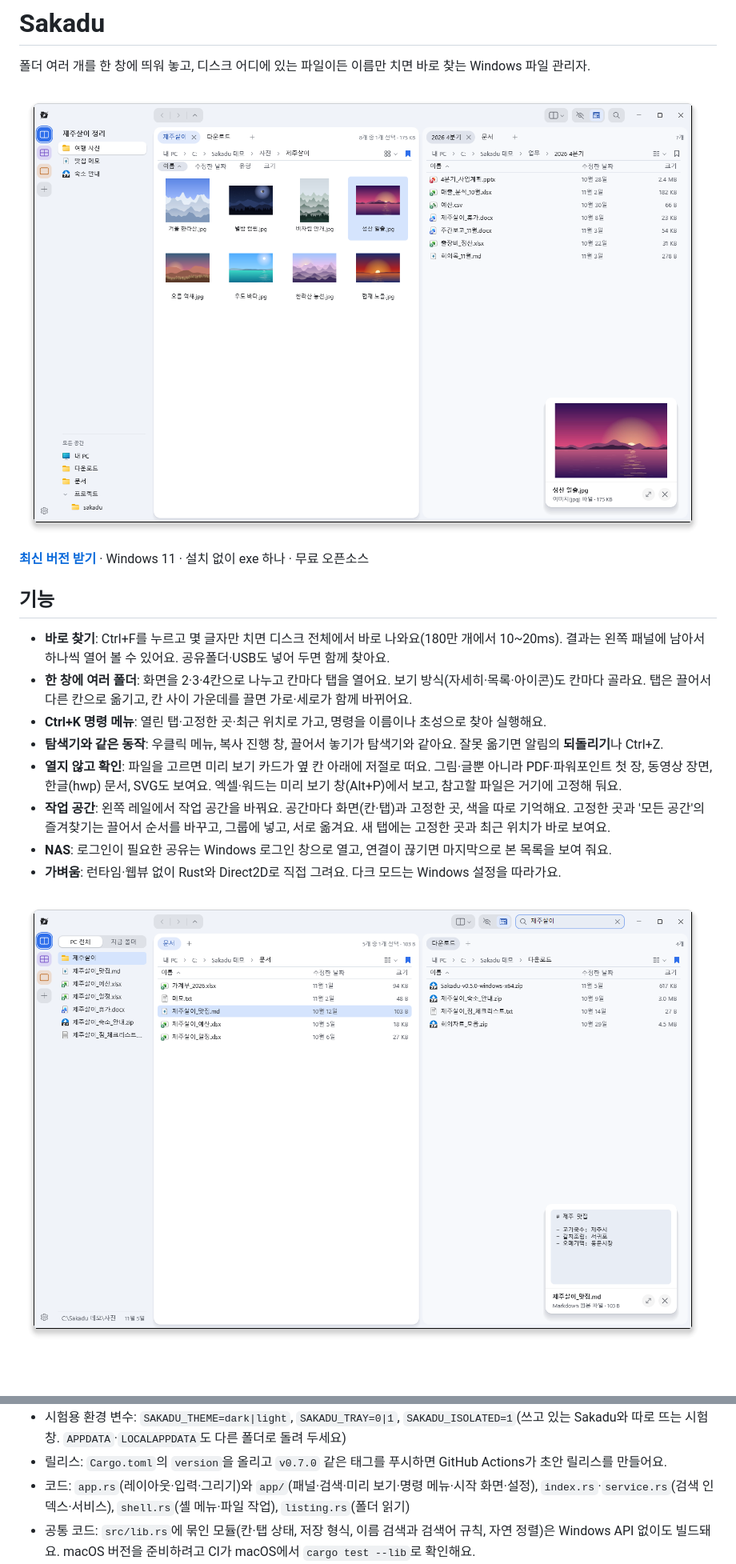
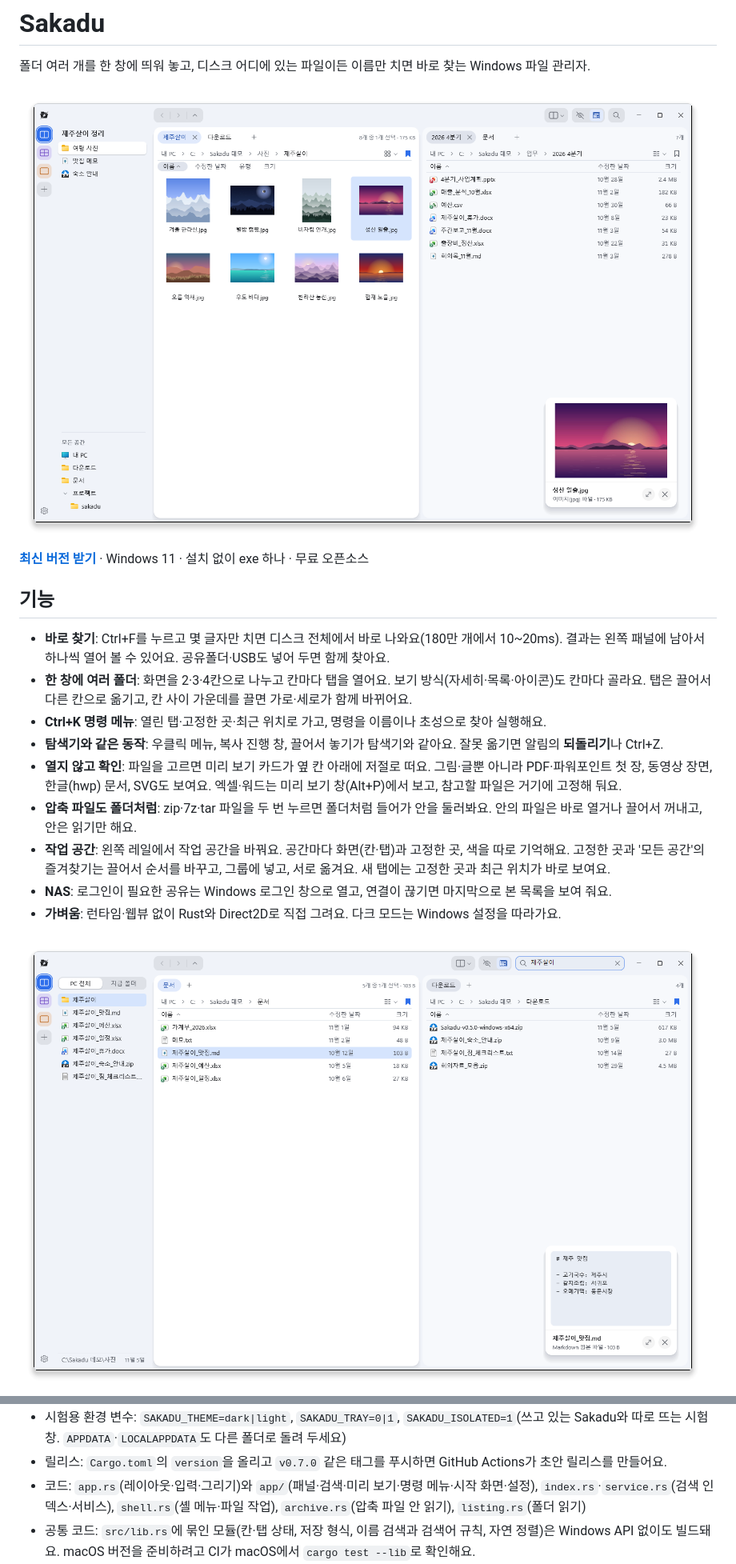
Before and after one commit to noddish/sakadu, a Markdown page: README.md, 2 parts joined by grey strips. Shown at 80% size. Drawn GitHub-style; pictures changed too: docs/screenshot-main.png, docs/screenshot-search.png; folded sections open; blank space fills up the shorter version.

Commit message:
0.10.0 준비: 판 번호, README 글과 화면
Co-Authored-By: Claude Opus 5.5 <noreply@anthropic.com>

```diff
--- a/README.md
+++ b/README.md
@@ -15,6 +15,7 @@
 - **Ctrl+K 명령 메뉴**: 열린 탭·고정한 곳·최근 위치로 가고, 명령을 이름이나 초성으로 찾아 실행해요.
 - **탐색기와 같은 동작**: 우클릭 메뉴, 복사 진행 창, 끌어서 놓기가 탐색기와 같아요. 잘못 옮기면 알림의 **되돌리기**나 Ctrl+Z.
 - **열지 않고 확인**: 파일을 고르면 미리 보기 카드가 옆 칸 아래에 저절로 떠요. 그림·글뿐 아니라 PDF·파워포인트 첫 장, 동영상 장면, 한글(hwp) 문서, SVG도 보여요. 엑셀·워드는 미리 보기 창(Alt+P)에서 보고, 참고할 파일은 거기에 고정해 둬요.
+- **압축 파일도 폴더처럼**: zip·7z·tar 파일을 두 번 누르면 폴더처럼 들어가 안을 둘러봐요. 안의 파일은 바로 열거나 끌어서 꺼내고, 안은 읽기만 해요.
 - **작업 공간**: 왼쪽 레일에서 작업 공간을 바꿔요. 공간마다 화면(칸·탭)과 고정한 곳, 색을 따로 기억해요. 고정한 곳과 '모든 공간'의 즐겨찾기는 끌어서 순서를 바꾸고, 그룹에 넣고, 서로 옮겨요. 새 탭에는 고정한 곳과 최근 위치가 바로 보여요.
 - **NAS**: 로그인이 필요한 공유는 Windows 로그인 창으로 열고, 연결이 끊기면 마지막으로 본 목록을 보여 줘요.
 - **가벼움**: 런타임·웹뷰 없이 Rust와 Direct2D로 직접 그려요. 다크 모드는 Windows 설정을 따라가요.
@@ -97,7 +98,7 @@ cargo test
 - 셸·서비스와 붙는 테스트와 성능 측정: `cargo test --release -- --ignored --nocapture`
 - 시험용 환경 변수: `SAKADU_THEME=dark|light`, `SAKADU_TRAY=0|1`, `SAKADU_ISOLATED=1`(쓰고 있는 Sakadu와 따로 뜨는 시험 창. `APPDATA`·`LOCALAPPDATA`도 다른 폴더로 돌려 두세요)
 - 릴리스: `Cargo.toml`의 `version`을 올리고 `v0.7.0` 같은 태그를 푸시하면 GitHub Actions가 초안 릴리스를 만들어요.
-- 코드: `app.rs`(레이아웃·입력·그리기)와 `app/`(패널·검색·미리 보기·명령 메뉴·시작 화면·설정), `index.rs`·`service.rs`(검색 인덱스·서비스), `shell.rs`(셸 메뉴·파일 작업), `listing.rs`(폴더 읽기)
+- 코드: `app.rs`(레이아웃·입력·그리기)와 `app/`(패널·검색·미리 보기·명령 메뉴·시작 화면·설정), `index.rs`·`service.rs`(검색 인덱스·서비스), `shell.rs`(셸 메뉴·파일 작업), `archive.rs`(압축 파일 안 읽기), `listing.rs`(폴더 읽기)
 - 공통 코드: `src/lib.rs`에 묶인 모듈(칸·탭 상태, 저장 형식, 이름 검색과 검색어 규칙, 자연 정렬)은 Windows API 없이도 빌드돼요. macOS 버전을 준비하려고 CI가 macOS에서 `cargo test --lib`로 확인해요.
 - 맥 시제품: `src/mac/` (`cargo build --features mac-app --bin sakadu-mac`). 맥 검색은 자체 색인(`src/mac/search.rs`)이에요: 켜면 홈 폴더와 응용 프로그램 폴더의 이름을 훑어 메모리에만 두고, 맥의 변경 기록(FSEvents)으로 최신으로 둬요.
 
```
Also changed, not shown: README.en.md (+2 -1 lines), docs/screenshot-dark.png, 2 other files.
